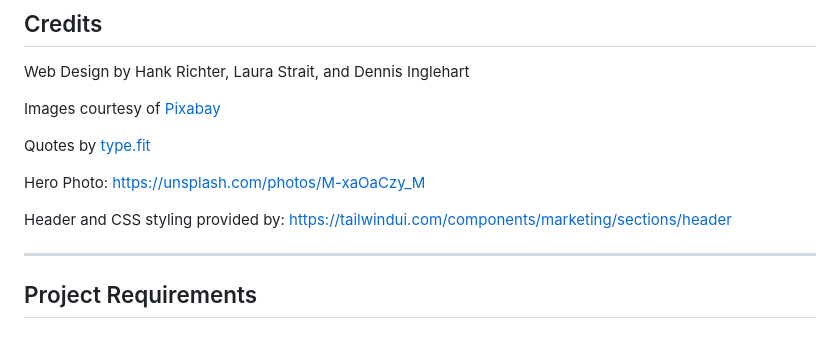
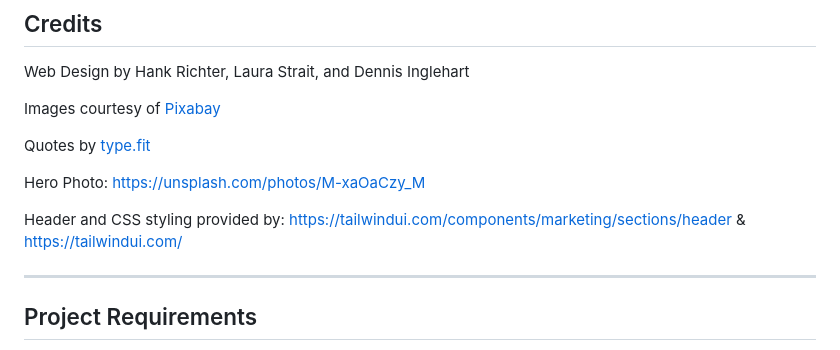
Before and after one commit to HankRichter/Spark, a Markdown page: README.md, the part around the change. GitHub-like rendering.

Commit message:
changed one website citation

```diff
--- a/README.md
+++ b/README.md
@@ -41,10 +41,9 @@ Quotes by [type.fit](https://type.fit/api/quotes)
 
 Hero Photo: https://unsplash.com/photos/M-xaOaCzy_M
 
-Header and CSS styling provided by: https://tailwindui.com/components/marketing/sections/header
+Header and CSS styling provided by: https://tailwindui.com/components/marketing/sections/header & https://tailwindui.com/
 
 <hr>
-
 
 ## Project Requirements
 
```
